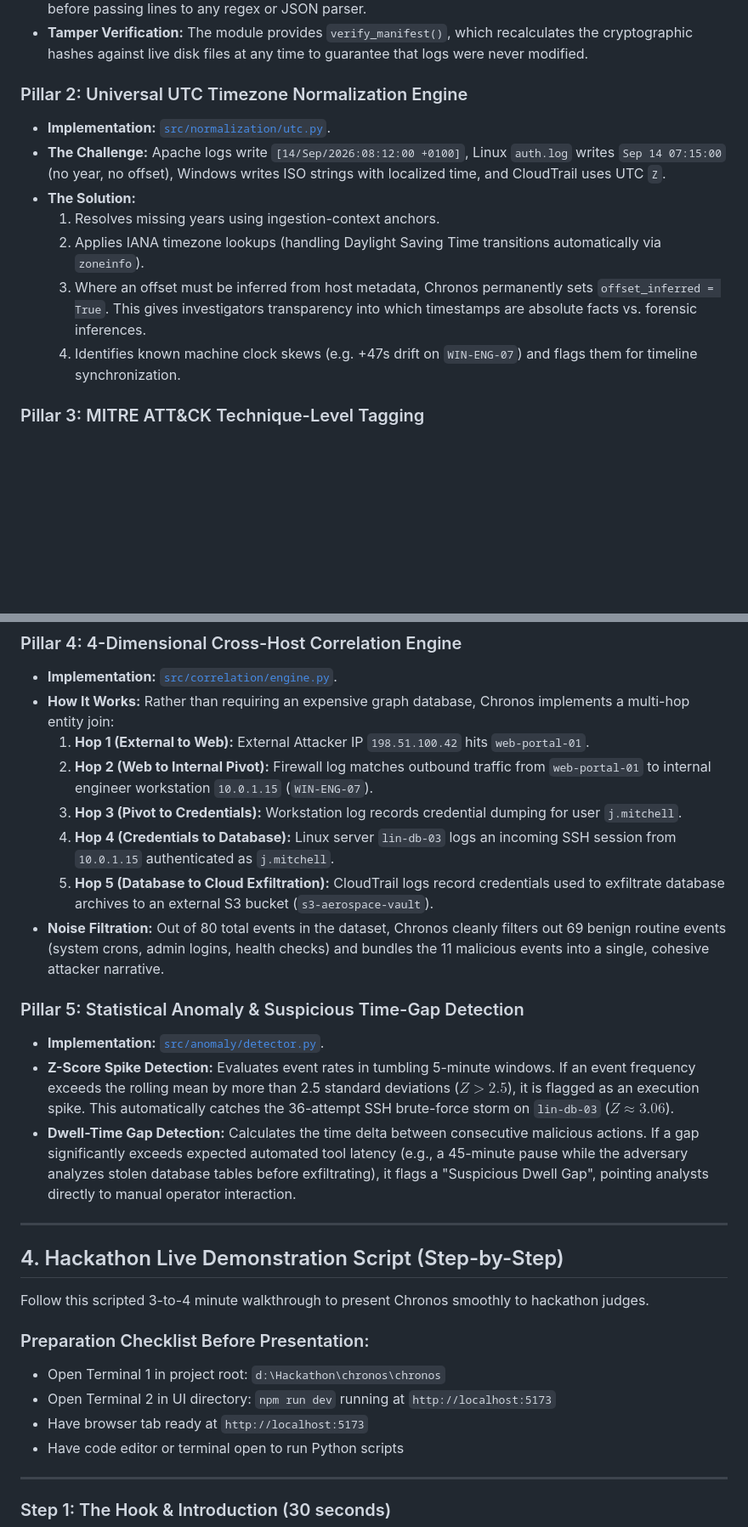
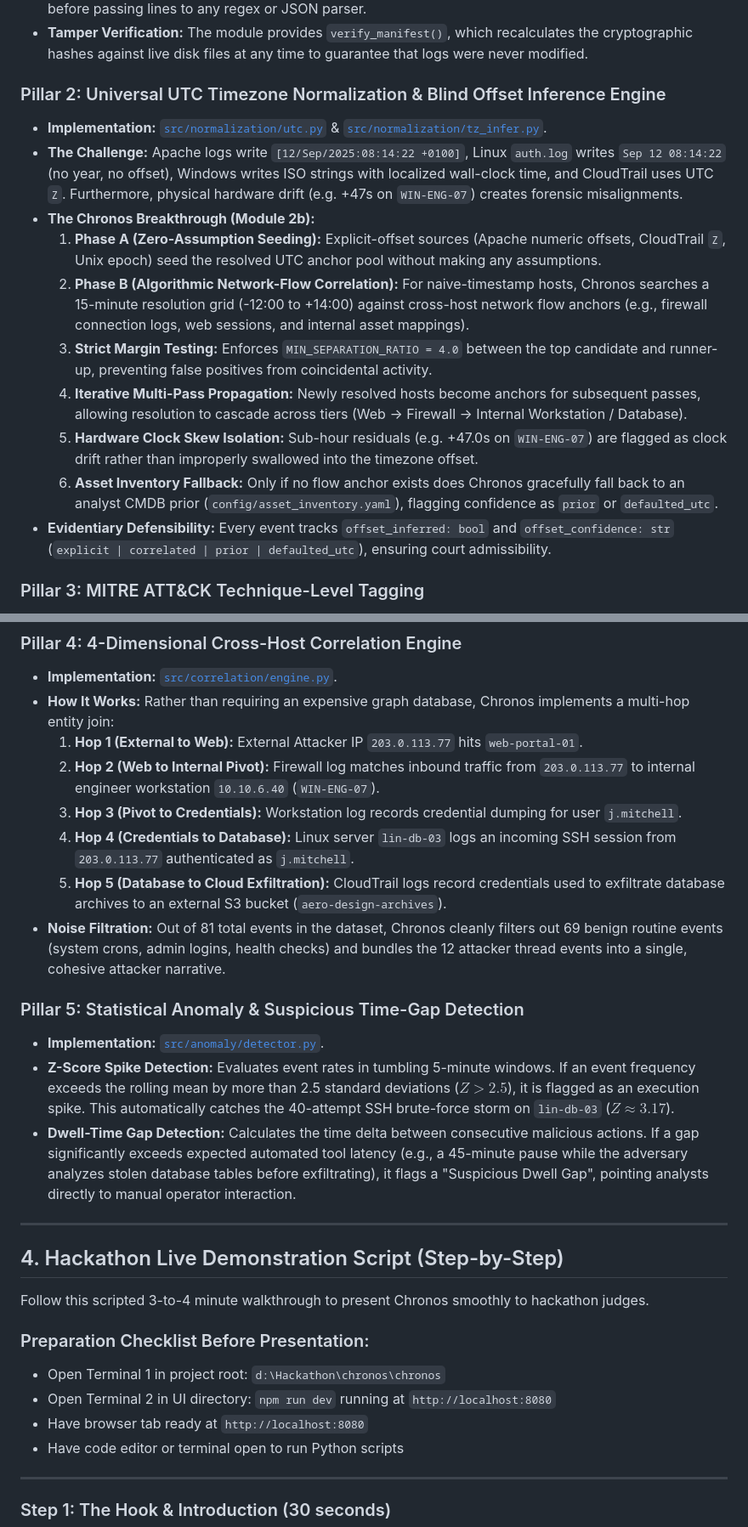
Before and after one commit to BaggaByte/chronos, a Markdown page: HACKATHON_DEMO_AND_DEFENSE_GUIDE.md, 2 parts joined by grey strips. Shown at 85% size. Drawn GitHub-style; blank space fills up the shorter version.

```diff
--- a/HACKATHON_DEMO_AND_DEFENSE_GUIDE.md
+++ b/HACKATHON_DEMO_AND_DEFENSE_GUIDE.md
@@ -115,14 +115,17 @@ Chronos is an automated DFIR engine and interactive visualization suite that:
 * **Forensic Significance:** Evidence admitted in court requires strict chain-of-custody documentation. Chronos reads files in read-only mode and computes a SHA-256 hash across 64 KB streaming blocks before passing lines to any regex or JSON parser.
 * **Tamper Verification:** The module provides `verify_manifest()`, which recalculates the cryptographic hashes against live disk files at any time to guarantee that logs were never modified.
 
-### Pillar 2: Universal UTC Timezone Normalization Engine
-* **Implementation:** [`src/normalization/utc.py`](file:///d:/Hackathon/chronos/chronos/src/normalization/utc.py).
-* **The Challenge:** Apache logs write `[14/Sep/2026:08:12:00 +0100]`, Linux `auth.log` writes `Sep 14 07:15:00` (no year, no offset), Windows writes ISO strings with localized time, and CloudTrail uses UTC `Z`.
-* **The Solution:**
-  1. Resolves missing years using ingestion-context anchors.
-  2. Applies IANA timezone lookups (handling Daylight Saving Time transitions automatically via `zoneinfo`).
-  3. Where an offset must be inferred from host metadata, Chronos permanently sets `offset_inferred = True`. This gives investigators transparency into which timestamps are absolute facts vs. forensic inferences.
-  4. Identifies known machine clock skews (e.g. +47s drift on `WIN-ENG-07`) and flags them for timeline synchronization.
+### Pillar 2: Universal UTC Timezone Normalization & Blind Offset Inference Engine
+* **Implementation:** [`src/normalization/utc.py`](file:///d:/Hackathon/chronos/chronos/src/normalization/utc.py) & [`src/normalization/tz_infer.py`](file:///d:/Hackathon/chronos/chronos/src/normalization/tz_infer.py).
+* **The Challenge:** Apache logs write `[12/Sep/2025:08:14:22 +0100]`, Linux `auth.log` writes `Sep 12 08:14:22` (no year, no offset), Windows writes ISO strings with localized wall-clock time, and CloudTrail uses UTC `Z`. Furthermore, physical hardware drift (e.g. +47s on `WIN-ENG-07`) creates forensic misalignments.
+* **The Chronos Breakthrough (Module 2b):**
+  1. **Phase A (Zero-Assumption Seeding):** Explicit-offset sources (Apache numeric offsets, CloudTrail `Z`, Unix epoch) seed the resolved UTC anchor pool without making any assumptions.
+  2. **Phase B (Algorithmic Network-Flow Correlation):** For naive-timestamp hosts, Chronos searches a 15-minute resolution grid (-12:00 to +14:00) against cross-host network flow anchors (e.g., firewall connection logs, web sessions, and internal asset mappings).
+  3. **Strict Margin Testing:** Enforces `MIN_SEPARATION_RATIO = 4.0` between the top candidate and runner-up, preventing false positives from coincidental activity.
+  4. **Iterative Multi-Pass Propagation:** Newly resolved hosts become anchors for subsequent passes, allowing resolution to cascade across tiers (Web → Firewall → Internal Workstation / Database).
+  5. **Hardware Clock Skew Isolation:** Sub-hour residuals (e.g. +47.0s on `WIN-ENG-07`) are flagged as clock drift rather than improperly swallowed into the timezone offset.
+  6. **Asset Inventory Fallback:** Only if no flow anchor exists does Chronos gracefully fall back to an analyst CMDB prior (`config/asset_inventory.yaml`), flagging confidence as `prior` or `defaulted_utc`.
+* **Evidentiary Defensibility:** Every event tracks `offset_inferred: bool` and `offset_confidence: str` (`explicit | correlated | prior | defaulted_utc`), ensuring court admissibility.
 
 ### Pillar 3: MITRE ATT&CK Technique-Level Tagging
 * **Implementation:** [`src/anomaly/tagger.py`](file:///d:/Hackathon/chronos/chronos/src/anomaly/tagger.py) and [`config/attack_mappings.yaml`](file:///d:/Hackathon/chronos/chronos/config/attack_mappings.yaml).
@@ -138,16 +141,16 @@ Chronos is an automated DFIR engine and interactive visualization suite that:
 ### Pillar 4: 4-Dimensional Cross-Host Correlation Engine
 * **Implementation:** [`src/correlation/engine.py`](file:///d:/Hackathon/chronos/chronos/src/correlation/engine.py).
 * **How It Works:** Rather than requiring an expensive graph database, Chronos implements a multi-hop entity join:
-  1. **Hop 1 (External to Web):** External Attacker IP `198.51.100.42` hits `web-portal-01`.
-  2. **Hop 2 (Web to Internal Pivot):** Firewall log matches outbound traffic from `web-portal-01` to internal engineer workstation `10.0.1.15` (`WIN-ENG-07`).
+  1. **Hop 1 (External to Web):** External Attacker IP `203.0.113.77` hits `web-portal-01`.
+  2. **Hop 2 (Web to Internal Pivot):** Firewall log matches inbound traffic from `203.0.113.77` to internal engineer workstation `10.10.6.40` (`WIN-ENG-07`).
   3. **Hop 3 (Pivot to Credentials):** Workstation log records credential dumping for user `j.mitchell`.
-  4. **Hop 4 (Credentials to Database):** Linux server `lin-db-03` logs an incoming SSH session from `10.0.1.15` authenticated as `j.mitchell`.
-  5. **Hop 5 (Database to Cloud Exfiltration):** CloudTrail logs record credentials used to exfiltrate database archives to an external S3 bucket (`s3-aerospace-vault`).
-* **Noise Filtration:** Out of 80 total events in the dataset, Chronos cleanly filters out 69 benign routine events (system crons, admin logins, health checks) and bundles the 11 malicious events into a single, cohesive attacker narrative.
+  4. **Hop 4 (Credentials to Database):** Linux server `lin-db-03` logs an incoming SSH session from `203.0.113.77` authenticated as `j.mitchell`.
+  5. **Hop 5 (Database to Cloud Exfiltration):** CloudTrail logs record credentials used to exfiltrate database archives to an external S3 bucket (`aero-design-archives`).
+* **Noise Filtration:** Out of 81 total events in the dataset, Chronos cleanly filters out 69 benign routine events (system crons, admin logins, health checks) and bundles the 12 attacker thread events into a single, cohesive attacker narrative.
 
 ### Pillar 5: Statistical Anomaly & Suspicious Time-Gap Detection
 * **Implementation:** [`src/anomaly/detector.py`](file:///d:/Hackathon/chronos/chronos/src/anomaly/detector.py).
-* **Z-Score Spike Detection:** Evaluates event rates in tumbling 5-minute windows. If an event frequency exceeds the rolling mean by more than 2.5 standard deviations ($Z > 2.5$), it is flagged as an execution spike. This automatically catches the 36-attempt SSH brute-force storm on `lin-db-03` ($Z \approx 3.06$).
+* **Z-Score Spike Detection:** Evaluates event rates in tumbling 5-minute windows. If an event frequency exceeds the rolling mean by more than 2.5 standard deviations ($Z > 2.5$), it is flagged as an execution spike. This automatically catches the 40-attempt SSH brute-force storm on `lin-db-03` ($Z \approx 3.17$).
 * **Dwell-Time Gap Detection:** Calculates the time delta between consecutive malicious actions. If a gap significantly exceeds expected automated tool latency (e.g., a 45-minute pause while the adversary analyzes stolen database tables before exfiltrating), it flags a "Suspicious Dwell Gap", pointing analysts directly to manual operator interaction.
 
 ---
@@ -158,8 +161,8 @@ Follow this scripted 3-to-4 minute walkthrough to present Chronos smoothly to ha
 
 ### Preparation Checklist Before Presentation:
 - Open Terminal 1 in project root: `d:\Hackathon\chronos\chronos`
-- Open Terminal 2 in UI directory: `npm run dev` running at `http://localhost:5173`
-- Have browser tab ready at `http://localhost:5173`
+- Open Terminal 2 in UI directory: `npm run dev` running at `http://localhost:8080`
+- Have browser tab ready at `http://localhost:8080`
 - Have code editor or terminal open to run Python scripts
 
 ---
```
Also changed, not shown: other parts of HACKATHON_DEMO_AND_DEFENSE_GUIDE.md (+1 -1 lines), README.md (+15 -11 lines).
